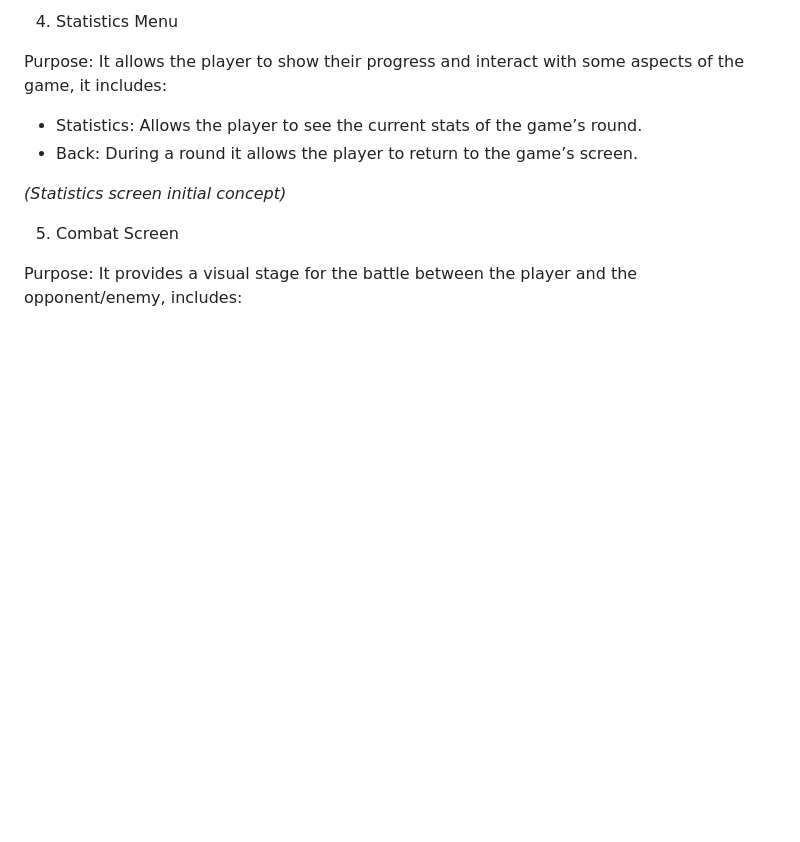
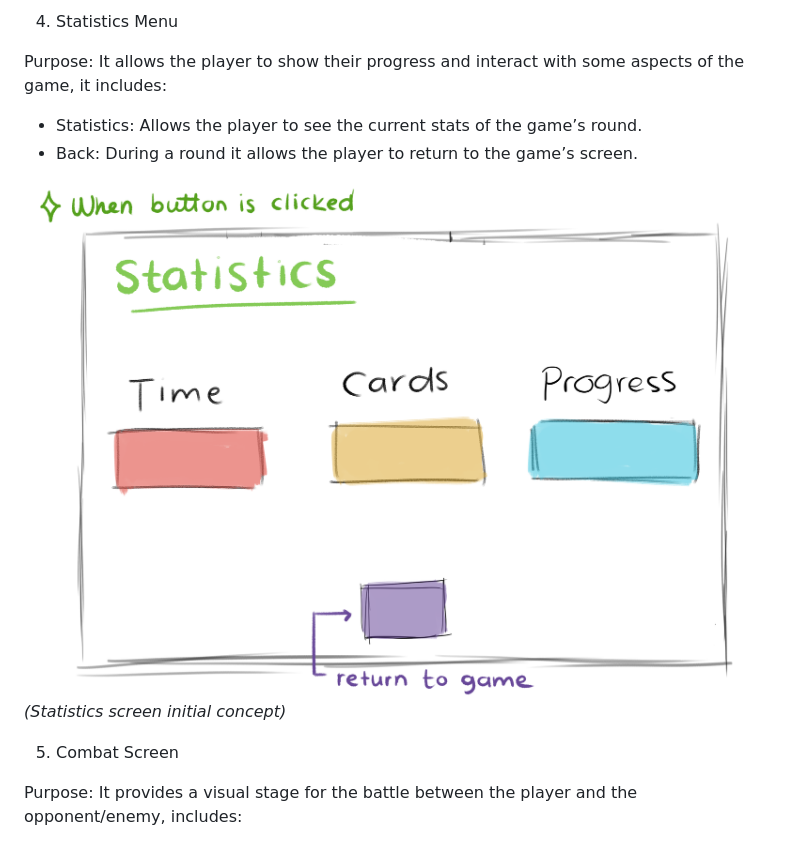
Before and after one commit to Ilan02-eng/Software_Equipo, a Markdown page: Videojuego/GDD_Template.md, the part around one of its changes. GitHub-like rendering; pictures changed too: Videojuego/statistics.png (added); blank space fills up the shorter version.

```diff
--- a/Videojuego/GDD_Template.md
+++ b/Videojuego/GDD_Template.md
@@ -177,6 +177,7 @@ Purpose: It allows the player to show their progress and interact with some aspe
 - Statistics: Allows the player to see the current stats of the game’s round.
 - Back: During a round it allows the player to return to the game’s screen.
 
+![alt text](statistics.png)
 *(Statistics screen initial concept)*
 
 5. Combat Screen
```
Also changed, not shown: other parts of Videojuego/GDD_Template.md (+5 -1 lines), Videojuego/Choosing arena.png (added), 3 other files.
